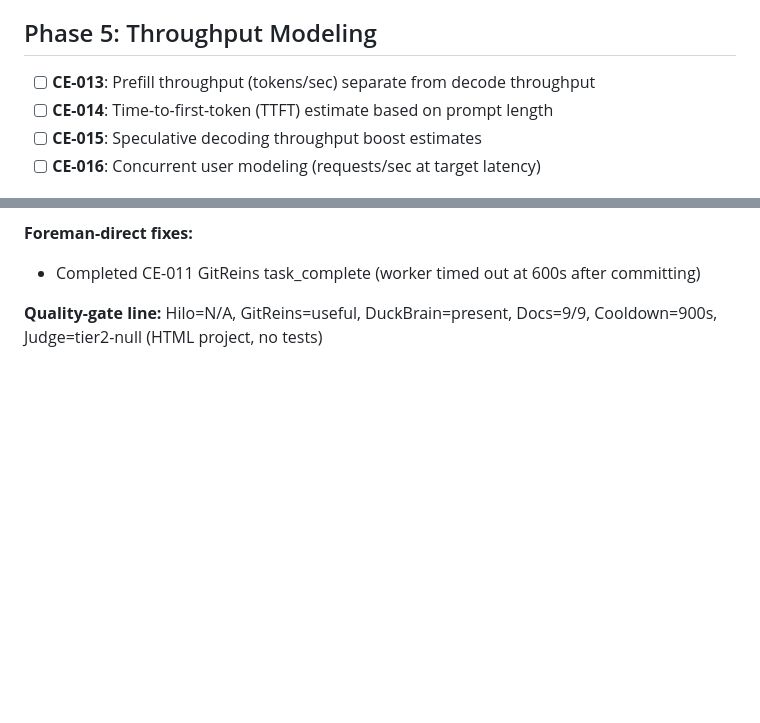
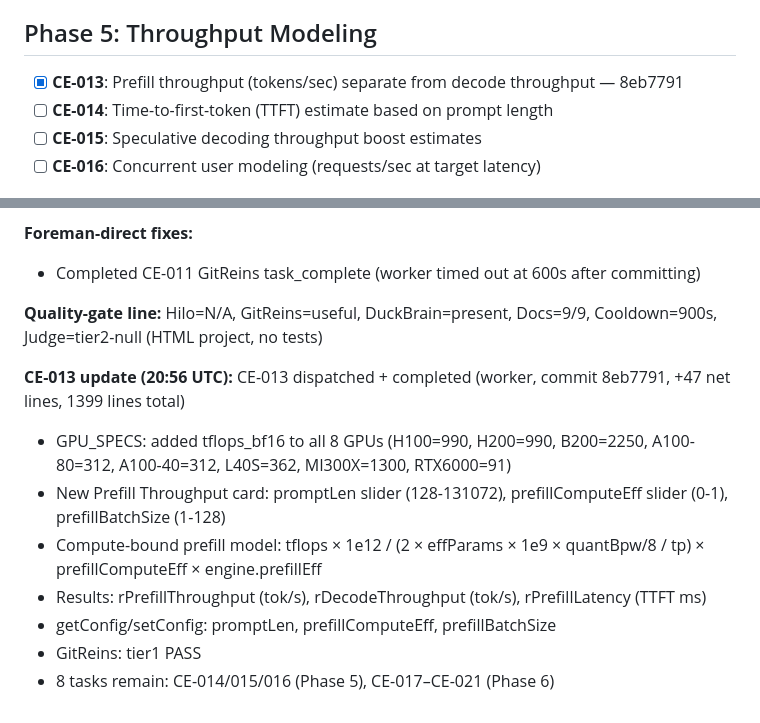
Before and after one commit to totalwindupflightsystems/inference-estimator, a Markdown page: .coding-hermes/tasks.md, 2 parts joined by grey strips. GitHub-like rendering; blank space fills up the shorter version.

Commit message:
chore: Tick #5 — CE-013 completed, Phase 5 (1/4)
Co-authored-by: Alexis Okuwa <wojonstech@gmail.com>

```diff
--- a/.coding-hermes/tasks.md
+++ b/.coding-hermes/tasks.md
@@ -26,7 +26,7 @@
 - [x] **CE-012**: Expert placement for MoE (EP — expert parallelism) — c1657a9
 
 ## Phase 5: Throughput Modeling
-- [ ] **CE-013**: Prefill throughput (tokens/sec) separate from decode throughput
+- [x] **CE-013**: Prefill throughput (tokens/sec) separate from decode throughput — 8eb7791
 - [ ] **CE-014**: Time-to-first-token (TTFT) estimate based on prompt length
 - [ ] **CE-015**: Speculative decoding throughput boost estimates
 - [ ] **CE-016**: Concurrent user modeling (requests/sec at target latency)
@@ -295,3 +295,12 @@
 - Completed CE-011 GitReins task_complete (worker timed out at 600s after committing)
 
 **Quality-gate line:** Hilo=N/A, GitReins=useful, DuckBrain=present, Docs=9/9, Cooldown=900s, Judge=tier2-null (HTML project, no tests)
+
+**CE-013 update (20:56 UTC):** CE-013 dispatched + completed (worker, commit 8eb7791, +47 net lines, 1399 lines total)
+- GPU_SPECS: added tflops_bf16 to all 8 GPUs (H100=990, H200=990, B200=2250, A100-80=312, A100-40=312, L40S=362, MI300X=1300, RTX6000=91)
+- New Prefill Throughput card: promptLen slider (128-131072), prefillComputeEff slider (0-1), prefillBatchSize (1-128)
+- Compute-bound prefill model: tflops × 1e12 / (2 × effParams × 1e9 × quantBpw/8 / tp) × prefillComputeEff × engine.prefillEff
+- Results: rPrefillThroughput (tok/s), rDecodeThroughput (tok/s), rPrefillLatency (TTFT ms)
+- getConfig/setConfig: promptLen, prefillComputeEff, prefillBatchSize
+- GitReins: tier1 PASS
+- 8 tasks remain: CE-014/015/016 (Phase 5), CE-017–CE-021 (Phase 6)
```
